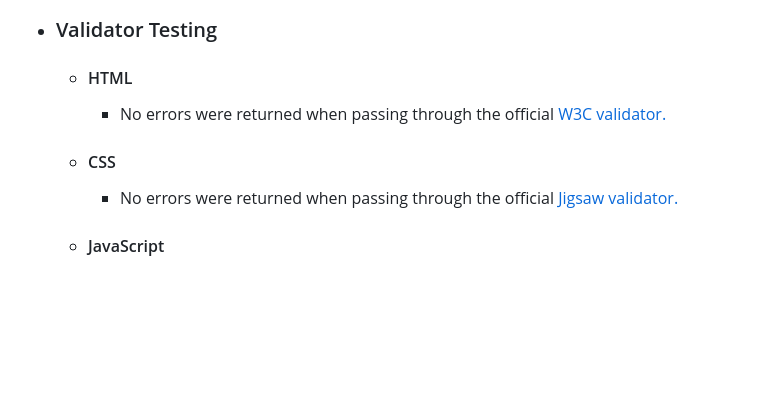
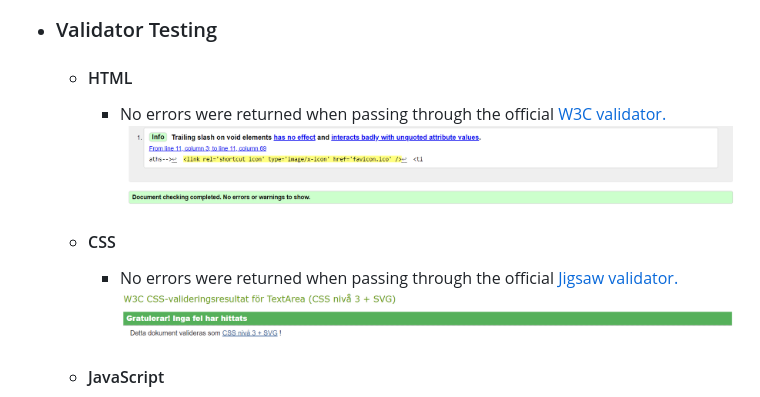
Before and after one commit to FreddyFrans/rock-paper-scissors-lizard-spock, a Markdown page: README.md, the part around the change. Drawn GitHub-style; blank space fills up the shorter version.

Commit message:
add validator images

```diff
--- a/README.md
+++ b/README.md
@@ -44,10 +44,12 @@
  ![Error message](./readme.images/error-image.png)
  - ### Validator Testing
    - #### HTML
-     - No errors were returned when passing through the official [W3C validator.](https://validator.w3.org/nu/#textarea)
+     - No errors were returned when passing through the official [W3C validator.](https://validator.w3.org/nu/#textarea) ![W3C validator](./readme.images/html-validator.png)
+
 
    - #### CSS
      - No errors were returned when passing through the official  [Jigsaw validator.](https://jigsaw.w3.org/css-validator/validator#css)
+     ![Jigsaw validator](./readme.images/css-validator.png)
 
    - #### JavaScript
      - No errors were found when passing through the official Jshint validator
```
